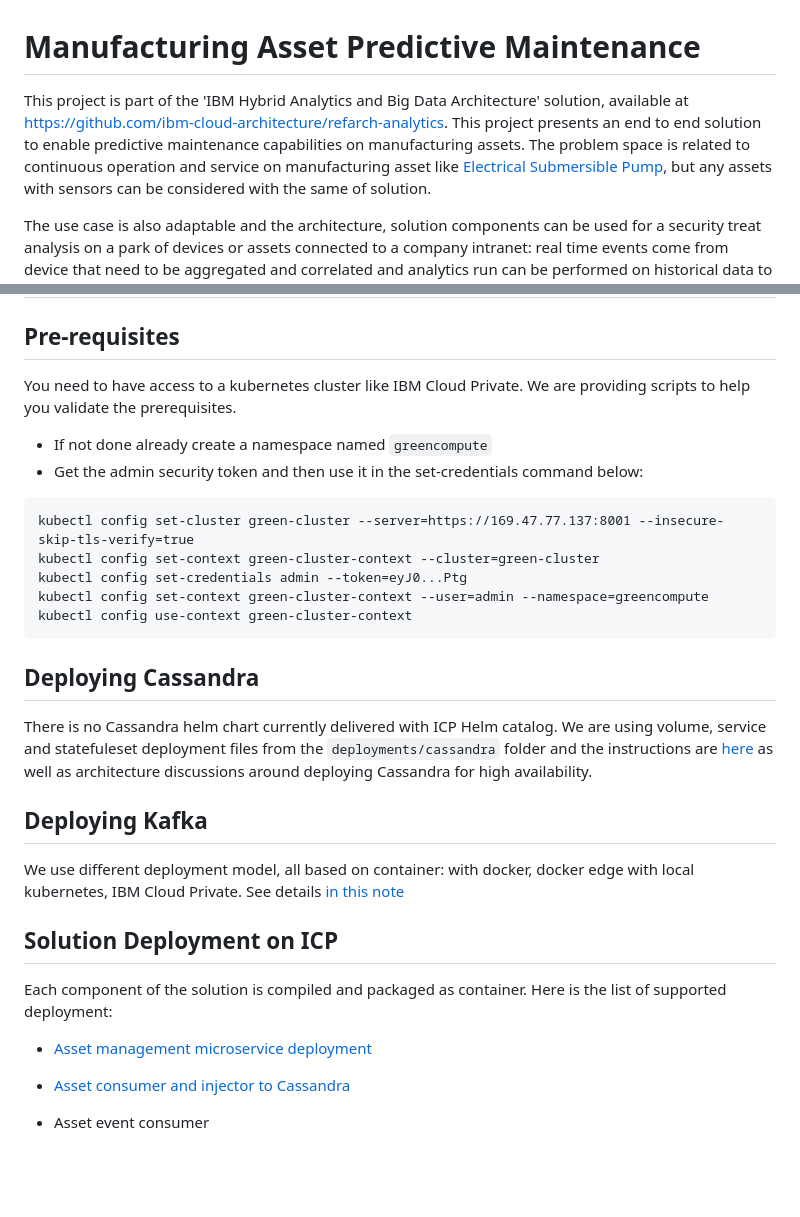
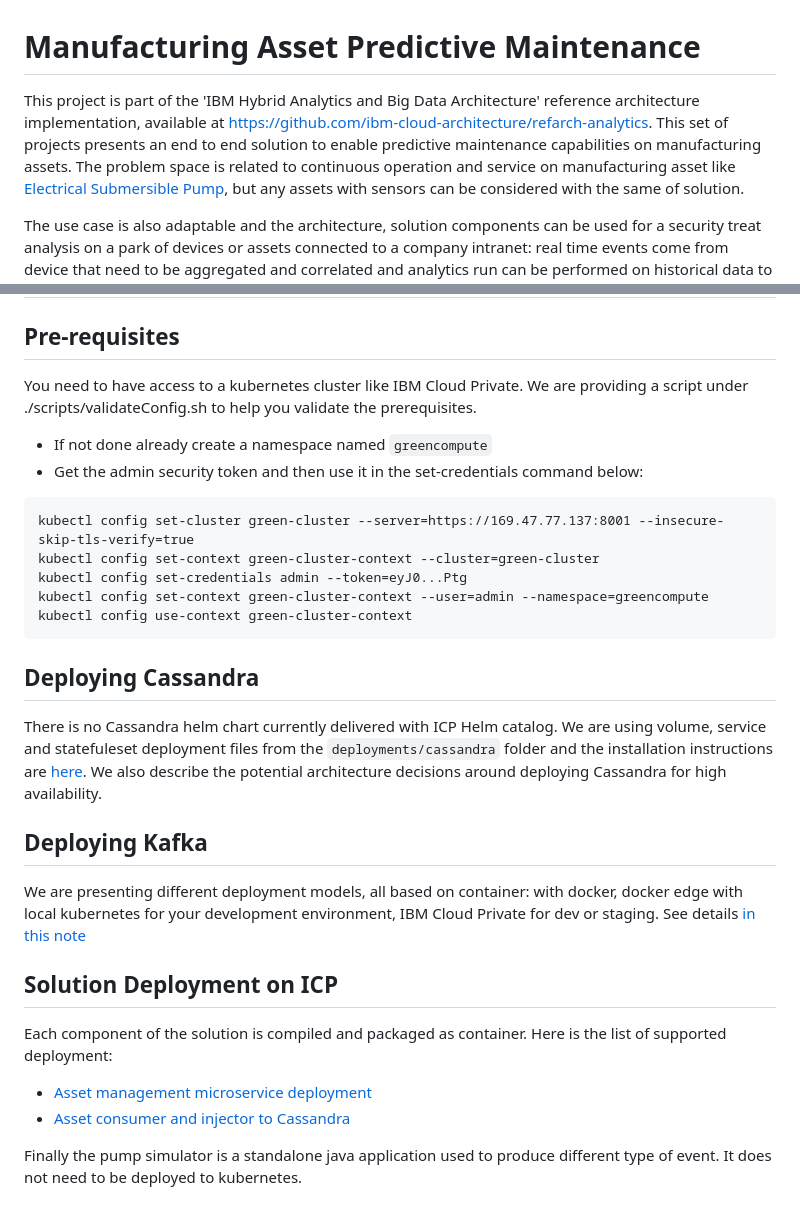
Before and after one commit to ibm-cloud-architecture/refarch-asset-analytics, a Markdown page: README.md, 2 parts joined by grey strips. Rendered like a GitHub page; blank space fills up the shorter version.

Commit message:
cassandra update

````diff
--- a/README.md
+++ b/README.md
@@ -1,6 +1,6 @@
 # Manufacturing Asset Predictive Maintenance
 
-This project is part of the 'IBM Hybrid Analytics and Big Data Architecture' solution, available at https://github.com/ibm-cloud-architecture/refarch-analytics. This project presents an end to end solution to enable predictive maintenance capabilities on manufacturing assets.
+This project is part of the 'IBM Hybrid Analytics and Big Data Architecture' reference architecture implementation, available at https://github.com/ibm-cloud-architecture/refarch-analytics. This set of projects presents an end to end solution to enable predictive maintenance capabilities on manufacturing assets.
 The problem space is related to continuous operation and service on manufacturing asset like [Electrical Submersible Pump](https://en.wikipedia.org/wiki/Submersible_pump), but any assets with sensors can be considered with the same of solution.
 
 The use case is also adaptable and the architecture, solution components can be used for a security treat analysis on a park of devices or assets connected to a company intranet: real time events come from device that need to be aggregated and correlated and analytics run can be performed on historical data to assess security risk. Alert can be published to dashboard user interface.
@@ -35,7 +35,7 @@ The following diagram illustrates the IBM Cloud Private, kubernetes deployment w
 
 # Deployment
 ## Pre-requisites
-You need to have access to a kubernetes cluster like IBM Cloud Private. We are providing scripts to help you validate the prerequisites.
+You need to have access to a kubernetes cluster like IBM Cloud Private. We are providing a script under ./scripts/validateConfig.sh to help you validate the prerequisites.
 
 * If not done already create a namespace named `greencompute`
 * Get the admin security token and then use it in the set-credentials command below:
@@ -49,10 +49,10 @@ kubectl config use-context green-cluster-context
 ```
 
 ## Deploying Cassandra
-There is no Cassandra helm chart currently delivered with ICP Helm catalog. We are using volume, service and statefuleset deployment files from the `deployments/cassandra` folder and the instructions are [here](./docs/cassandra.md) as well as architecture discussions around deploying Cassandra for high availability.
+There is no Cassandra helm chart currently delivered with ICP Helm catalog. We are using volume, service and statefuleset deployment files from the `deployments/cassandra` folder and the installation instructions are [here](./docs/cassandra/readme.md). We also describe the potential architecture decisions around deploying Cassandra for high availability.
 
 ## Deploying Kafka
-We use different deployment model, all based on container: with docker, docker edge with local kubernetes, IBM Cloud Private. See details [in this note](
+We are presenting different deployment models, all based on container: with docker, docker edge with local kubernetes for your development environment, IBM Cloud Private for dev or staging. See details [in this note](
   https://github.com/ibm-cloud-architecture/refarch-analytics/tree/master/docs/kafka#run-kafka-in-docker)
 
 ## Solution Deployment on ICP
@@ -60,6 +60,4 @@ Each component of the solution is compiled and packaged as container. Here is th
 * [Asset management microservice deployment](asset-mgr-ms/README.md#deploy)
 * [Asset consumer and injector to Cassandra](asset-consumer/README.md#deploy)
 
-
-
-* Asset event consumer
+Finally the pump simulator is a standalone java application used to produce different type of event. It does not need to be deployed to kubernetes.
````
Also changed, not shown: asset-consumer/docs/new-asset-event-cassandra.png, docs/cassandra/cassandra-k8s.png (renamed from docs/cassandra-k8s.png), 7 other files.
